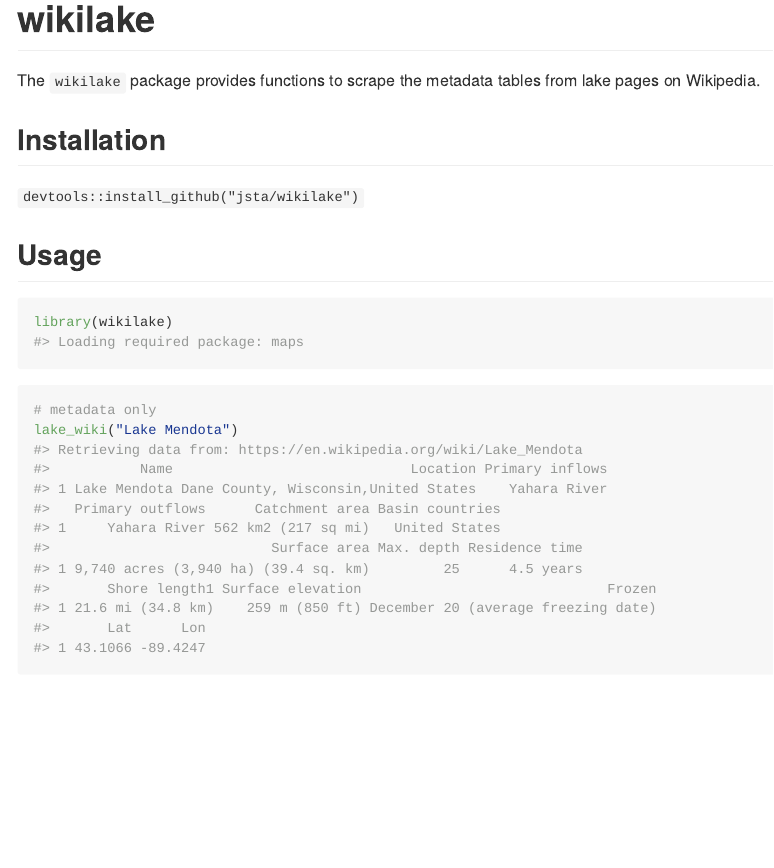
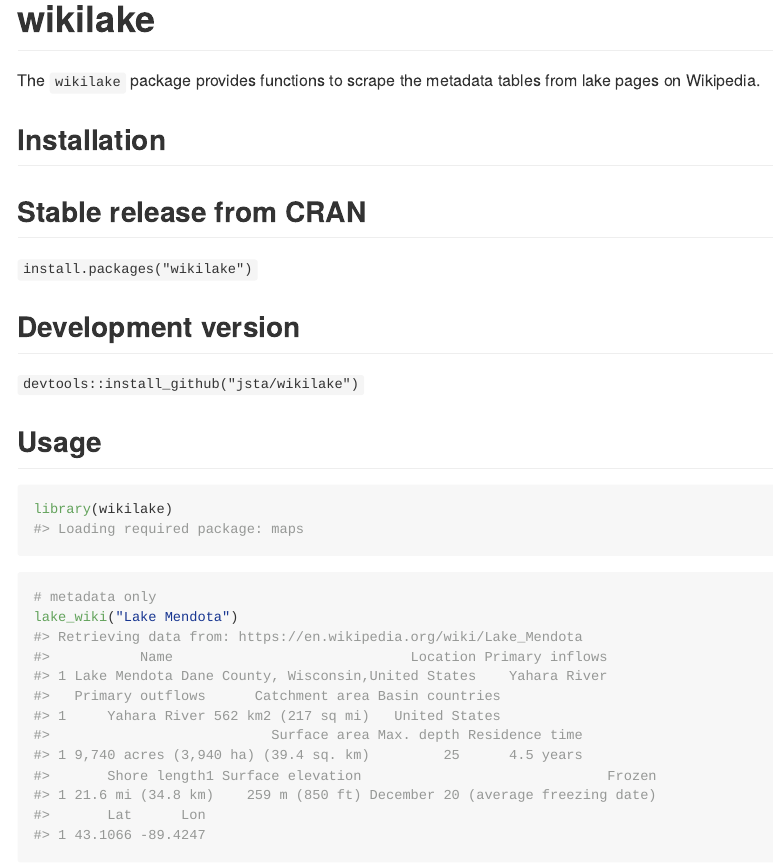
Before and after one commit to jsta/wikilake, an R Markdown document (README.Rmd): the page in a window 1100 px wide, from its top. The pictures show the output file README.md that the author committed with the source, drawn offline in the style of GitHub; badge pictures from the web are left out.

Commit message:
add CRAN install instructions

```diff
--- a/README.Rmd
+++ b/README.Rmd
@@ -27,6 +27,10 @@
 
 ## Installation
 
+## Stable release from CRAN
+`install.packages("wikilake")`
+
+## Development version
 `devtools::install_github("jsta/wikilake")`
 
 ## Usage
```
Also changed, not shown: README.md.
